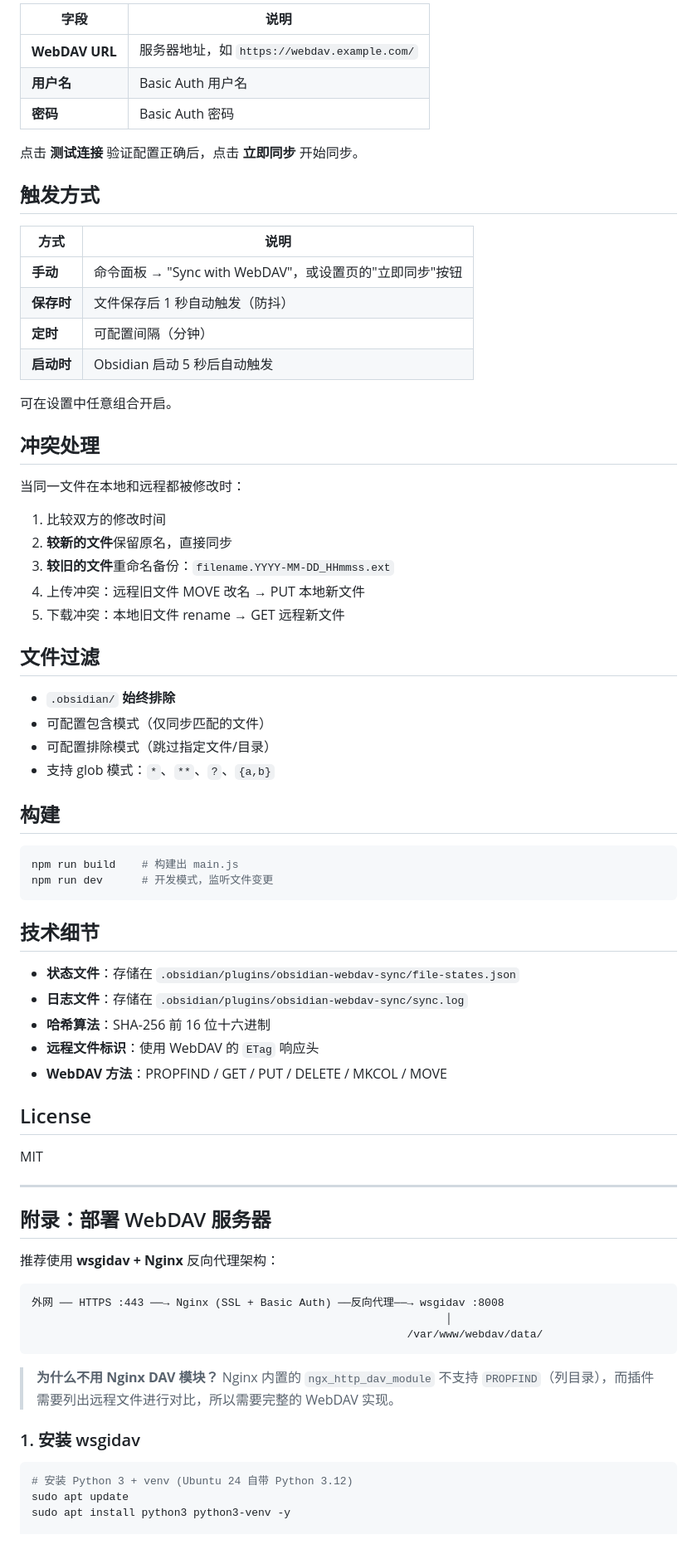
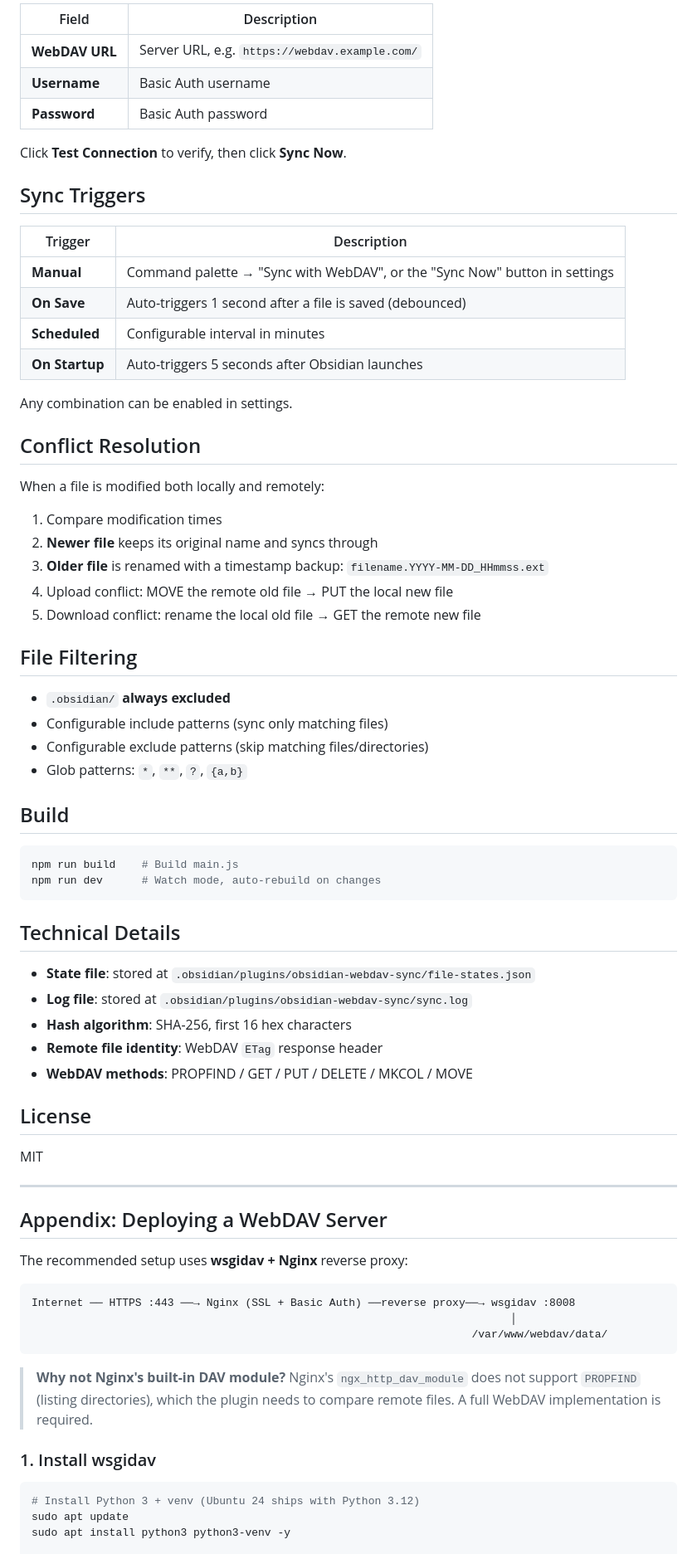
Before and after one commit to denvor/obisidian-webdav-sync, a Markdown page: README.md, the part around one of its changes. Shown at 83% size. Rendered like a GitHub page.

Commit message:
docs: README 英文版作为主文件，原中文版重命名为 README_zh.md

````diff
--- a/README.md
+++ b/README.md
@@ -73,54 +78,54 @@ scanLocal() → listRemote() → compare() → resolveConflicts() → executeAct
 
-| 字段 | 说明 |
-|------|------|
-| **WebDAV URL** | 服务器地址，如 `https://webdav.example.com/` |
-| **用户名** | Basic Auth 用户名 |
-| **密码** | Basic Auth 密码 |
+| Field | Description |
+|-------|-------------|
+| **WebDAV URL** | Server URL, e.g. `https://webdav.example.com/` |
+| **Username** | Basic Auth username |
+| **Password** | Basic Auth password |
 
-点击 **测试连接** 验证配置正确后，点击 **立即同步** 开始同步。
+Click **Test Connection** to verify, then click **Sync Now**.
 
-## 触发方式
+## Sync Triggers
 
-| 方式 | 说明 |
-|------|------|
-| **手动** | 命令面板 → "Sync with WebDAV"，或设置页的"立即同步"按钮 |
-| **保存时** | 文件保存后 1 秒自动触发（防抖） |
-| **定时** | 可配置间隔（分钟） |
-| **启动时** | Obsidian 启动 5 秒后自动触发 |
+| Trigger | Description |
+|---------|-------------|
+| **Manual** | Command palette → "Sync with WebDAV", or the "Sync Now" button in settings |
+| **On Save** | Auto-triggers 1 second after a file is saved (debounced) |
+| **Scheduled** | Configurable interval in minutes |
+| **On Startup** | Auto-triggers 5 seconds after Obsidian launches |
 
-可在设置中任意组合开启。
+Any combination can be enabled in settings.
 
-## 冲突处理
+## Conflict Resolution
 
-当同一文件在本地和远程都被修改时：
+When a file is modified both locally and remotely:
 
-1. 比较双方的修改时间
-2. **较新的文件**保留原名，直接同步
-3. **较旧的文件**重命名备份：`filename.YYYY-MM-DD_HHmmss.ext`
-4. 上传冲突：远程旧文件 MOVE 改名 → PUT 本地新文件
-5. 下载冲突：本地旧文件 rename → GET 远程新文件
+1. Compare modification times
+2. **Newer file** keeps its original name and syncs through
+3. **Older file** is renamed with a timestamp backup: `filename.YYYY-MM-DD_HHmmss.ext`
+4. Upload conflict: MOVE the remote old file → PUT the local new file
+5. Download conflict: rename the local old file → GET the remote new file
 
-## 文件过滤
+## File Filtering
 
-- `.obsidian/` **始终排除**
-- 可配置包含模式（仅同步匹配的文件）
-- 可配置排除模式（跳过指定文件/目录）
-- 支持 glob 模式：`*`、`**`、`?`、`{a,b}`
+- `.obsidian/` **always excluded**
+- Configurable include patterns (sync only matching files)
+- Configurable exclude patterns (skip matching files/directories)
+- Glob patterns: `*`, `**`, `?`, `{a,b}`
 
-## 构建
+## Build
 
 ```bash
-npm run build    # 构建出 main.js
-npm run dev      # 开发模式，监听文件变更
+npm run build    # Build main.js
+npm run dev      # Watch mode, auto-rebuild on changes
 ```
 
-## 技术细节
+## Technical Details
 
-- **状态文件**：存储在 `.obsidian/plugins/obsidian-webdav-sync/file-states.json`
-- **日志文件**：存储在 `.obsidian/plugins/obsidian-webdav-sync/sync.log`
-- **哈希算法**：SHA-256 前 16 位十六进制
-- **远程文件标识**：使用 WebDAV 的 `ETag` 响应头
-- **WebDAV 方法**：PROPFIND / GET / PUT / DELETE / MKCOL / MOVE
+- **State file**: stored at `.obsidian/plugins/obsidian-webdav-sync/file-states.json`
+- **Log file**: stored at `.obsidian/plugins/obsidian-webdav-sync/sync.log`
+- **Hash algorithm**: SHA-256, first 16 hex characters
+- **Remote file identity**: WebDAV `ETag` response header
+- **WebDAV methods**: PROPFIND / GET / PUT / DELETE / MKCOL / MOVE
 
 ## License
 
@@ -128,22 +133,22 @@ MIT
 
 ---
 
-## 附录：部署 WebDAV 服务器
+## Appendix: Deploying a WebDAV Server
 
-推荐使用 **wsgidav + Nginx** 反向代理架构：
+The recommended setup uses **wsgidav + Nginx** reverse proxy:
 
 ```
-外网 ── HTTPS :443 ──→ Nginx (SSL + Basic Auth) ──反向代理──→ wsgidav :8008
-                                                                │
-                                                          /var/www/webdav/data/
+Internet ── HTTPS :443 ──→ Nginx (SSL + Basic Auth) ──reverse proxy──→ wsgidav :8008
+                                                                          │
+                                                                    /var/www/webdav/data/
 ```
 
-> **为什么不用 Nginx DAV 模块？** Nginx 内置的 `ngx_http_dav_module` 不支持 `PROPFIND`（列目录），而插件需要列出远程文件进行对比，所以需要完整的 WebDAV 实现。
+> **Why not Nginx's built-in DAV module?** Nginx's `ngx_http_dav_module` does not support `PROPFIND` (listing directories), which the plugin needs to compare remote files. A full WebDAV implementation is required.
 
-### 1. 安装 wsgidav
+### 1. Install wsgidav
 
 ```bash
-# 安装 Python 3 + venv (Ubuntu 24 自带 Python 3.12)
+# Install Python 3 + venv (Ubuntu 24 ships with Python 3.12)
 sudo apt update
 sudo apt install python3 python3-venv -y
 
````
Also changed, not shown: other parts of README.md (+69 -64 lines), README_zh.md (added, +331 -0 lines).
